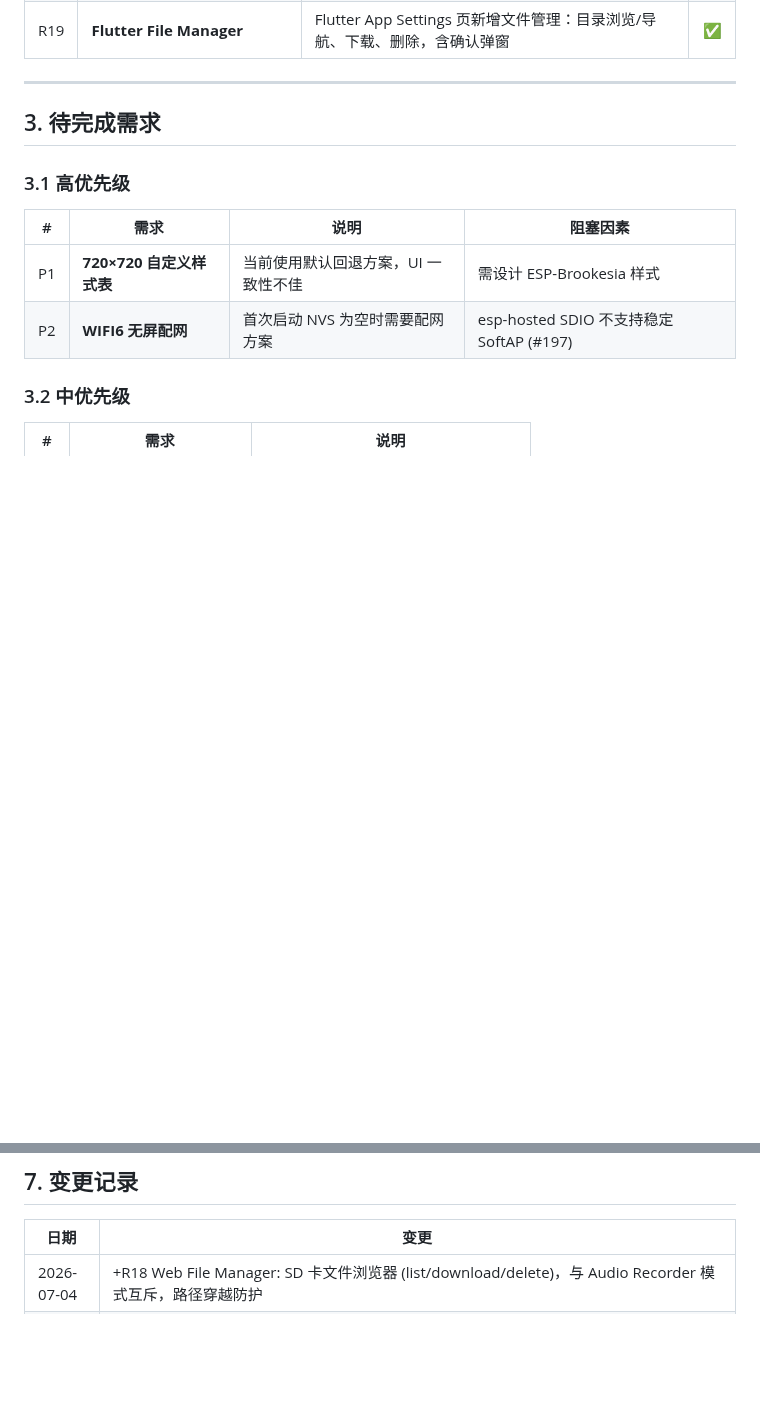
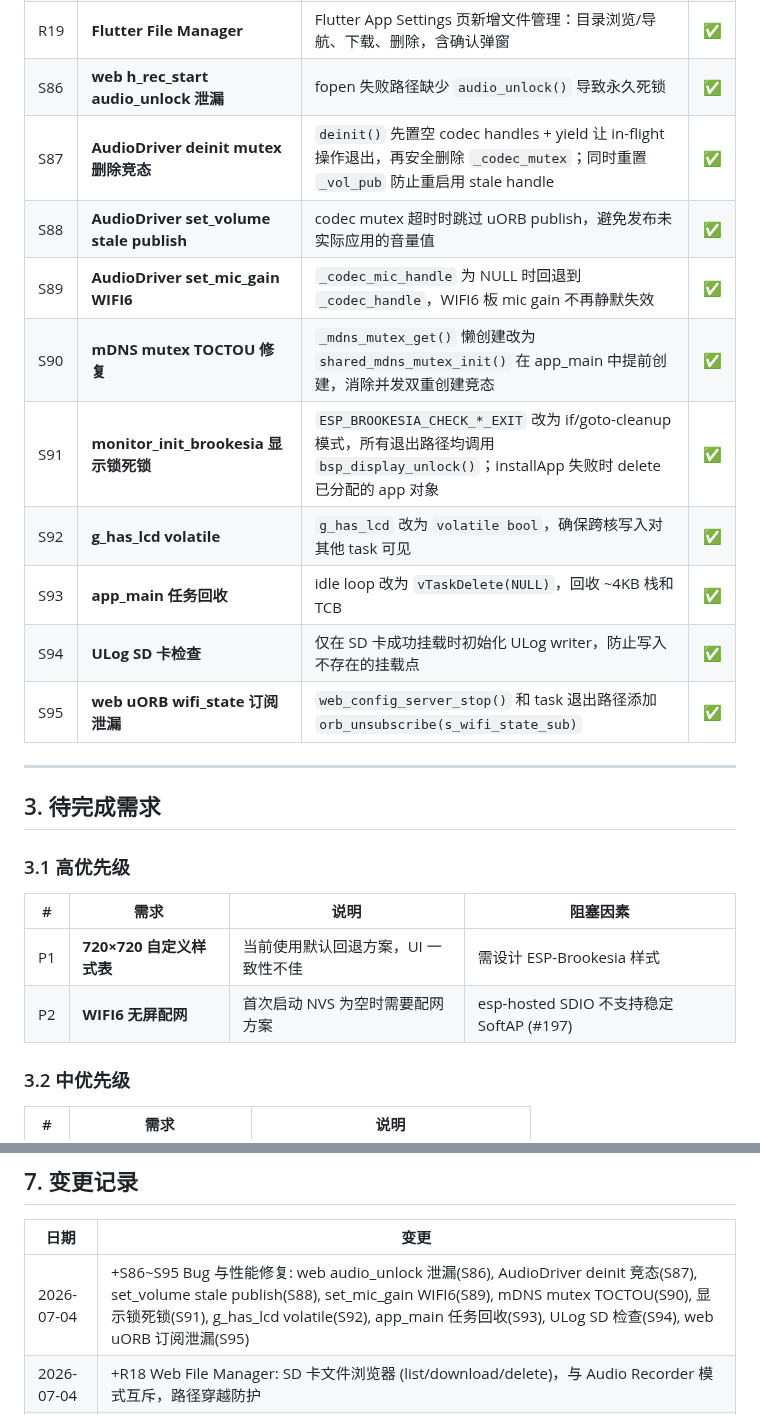
Before and after one commit to huanglilong/esp32p4_monitor, a Markdown page: PROJECT_REQUIREMENTS.md, 2 parts joined by grey strips. Rendered like a GitHub page; blank space fills up the shorter version.

Commit message:
docs: update PROJECT.md and PROJECT_REQUIREMENTS.md with S86-S95 fixes
- Update init flow: mDNS mutex init, ULog SD check, vTaskDelete
- Update g_has_lcd as volatile bool
- Add S86-S95 entries to requirements changelog

```diff
--- a/PROJECT_REQUIREMENTS.md
+++ b/PROJECT_REQUIREMENTS.md
@@ -130,6 +130,16 @@
 | S85 | **Flutter 设备可达性状态** | 设备卡片显示状态徽章：Connected(绿) / Reachable(蓝) / Offline(橙) / History(灰)，TCP 端口 80/8080 探测 | ✅ |
 | R18 | **Web File Manager** | web_config_server 新增 SD 卡文件管理器：递归浏览目录、Download 文件到浏览器、Delete 文件/空目录；与 Audio Recorder 互斥（模式切换），路径穿越防护 | ✅ |
 | R19 | **Flutter File Manager** | Flutter App Settings 页新增文件管理：目录浏览/导航、下载、删除，含确认弹窗 | ✅ |
+| S86 | **web h_rec_start audio_unlock 泄漏** | fopen 失败路径缺少 `audio_unlock()` 导致永久死锁 | ✅ |
+| S87 | **AudioDriver deinit mutex 删除竞态** | `deinit()` 先置空 codec handles + yield 让 in-flight 操作退出，再安全删除 `_codec_mutex`；同时重置 `_vol_pub` 防止重启用 stale handle | ✅ |
+| S88 | **AudioDriver set_volume stale publish** | codec mutex 超时时跳过 uORB publish，避免发布未实际应用的音量值 | ✅ |
+| S89 | **AudioDriver set_mic_gain WIFI6** | `_codec_mic_handle` 为 NULL 时回退到 `_codec_handle`，WIFI6 板 mic gain 不再静默失效 | ✅ |
+| S90 | **mDNS mutex TOCTOU 修复** | `_mdns_mutex_get()` 懒创建改为 `shared_mdns_mutex_init()` 在 app_main 中提前创建，消除并发双重创建竞态 | ✅ |
+| S91 | **monitor_init_brookesia 显示锁死锁** | `ESP_BROOKESIA_CHECK_*_EXIT` 改为 if/goto-cleanup 模式，所有退出路径均调用 `bsp_display_unlock()`；installApp 失败时 delete 已分配的 app 对象 | ✅ |
+| S92 | **g_has_lcd volatile** | `g_has_lcd` 改为 `volatile bool`，确保跨核写入对其他 task 可见 | ✅ |
+| S93 | **app_main 任务回收** | idle loop 改为 `vTaskDelete(NULL)`，回收 ~4KB 栈和 TCB | ✅ |
+| S94 | **ULog SD 卡检查** | 仅在 SD 卡成功挂载时初始化 ULog writer，防止写入不存在的挂载点 | ✅ |
+| S95 | **web uORB wifi_state 订阅泄漏** | `web_config_server_stop()` 和 task 退出路径添加 `orb_unsubscribe(s_wifi_state_sub)` | ✅ |
 
 ---
 
@@ -250,6 +260,7 @@
 
 | 日期 | 变更 |
 |------|------|
+| 2026-07-04 | +S86~S95 Bug 与性能修复: web audio_unlock 泄漏(S86), AudioDriver deinit 竞态(S87), set_volume stale publish(S88), set_mic_gain WIFI6(S89), mDNS mutex TOCTOU(S90), 显示锁死锁(S91), g_has_lcd volatile(S92), app_main 任务回收(S93), ULog SD 检查(S94), web uORB 订阅泄漏(S95) |
 | 2026-07-04 | +R18 Web File Manager: SD 卡文件浏览器 (list/download/delete)，与 Audio Recorder 模式互斥，路径穿越防护 |
 | 2026-07-04 | +S84 S85 Flutter 设备列表排序 (新扫描优先/历史在后) + 设备可达性状态徽章 (Connected/Reachable/Offline/History) |
 | 2026-07-03 | +S68 mDNS 双主机名: 保留 `esp-web` 便捷名 + 新增 `esp-web-XXXXXX` 委托主机名（MAC后3字节），单设备零配置 + 多设备精确定位 |
```
Also changed, not shown: PROJECT.md (+5 -2 lines).
